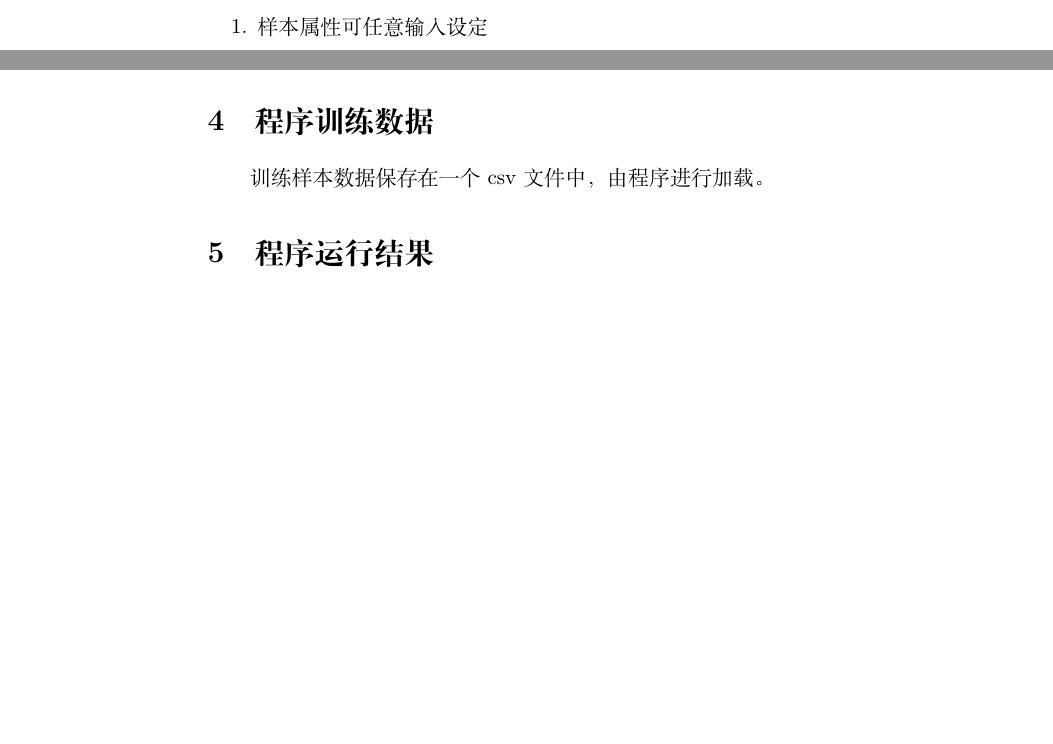
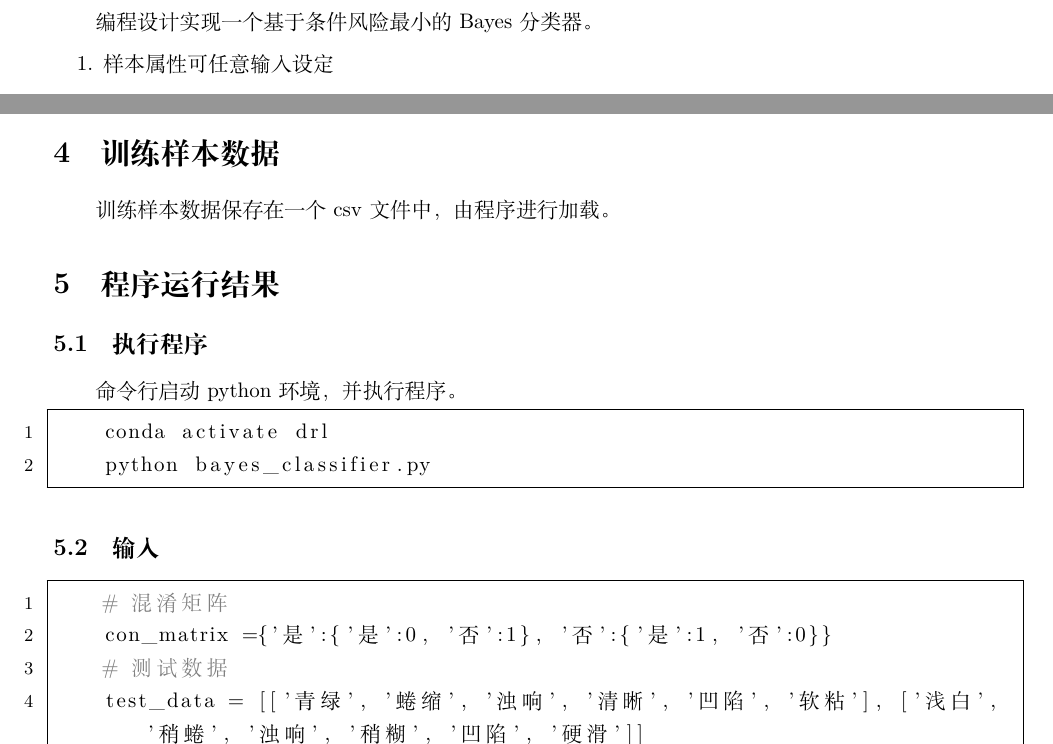
Before and after one commit to jonty-zh/machine-learning-homework, a LaTeX document (work02/main.tex): two parts of page 2 of 3, joined at a grey line, cut at the place of the change, the shorter picture padded with empty space. Compiled offline with XeLaTeX.

Commit message:
feat: 初步完成作业2-贝叶斯分类器

```diff
--- a/work02/main.tex
+++ b/work02/main.tex
@@ -4,8 +4,12 @@
 \usepackage{xcolor}
 \usepackage{pdfpages}
 \usepackage{graphicx}
+\usepackage{geometry}
+\usepackage{float}
 
+\geometry{a4paper, left=2cm, right=2cm, top=1cm, bottom=1cm}
 % \usepackage{minted}
+
 
 \lstset{
 	%backgroundcolor=\color{red!50!green!50!blue!50},%代码块背景色为浅灰色
@@ -13,17 +17,17 @@
 	breaklines=true,  %代码过长则换行
 	numbers=left, %行号在左侧显示
 	numberstyle= \small,%行号字体
-	%keywordstyle= \color{blue},%关键字颜色
+	keywordstyle= \color{blue},%关键字颜色
 	commentstyle=\color{gray}, %注释颜色
 %	frame=shadowbox%用方框框住代码块
-	frame=single，
+	frame=single,
 	escapeinside=``    % 代码包含中文
 }
 
 \begin{document}
 \includepdf{cover.pdf}
 \section[作业]{作业要求}
-
+编程设计实现一个基于条件风险最小的Bayes分类器。
 \begin{enumerate}
     \item 样本属性可任意输入设定
     \item 先验概率基于训练样本集合自动求得
@@ -49,6 +58,6 @@ BayesClassifier实现贝叶斯分类的机制如下
 \lstinputlisting[language=Python]{../02/bayes_classifier.py}
 
-\section{程序训练数据}
+\section{训练样本数据}
 
 训练样本数据保存在一个csv文件中，由程序进行加载。
 
@@ -78,4 +87,17 @@ BayesClassifier实现贝叶斯分类的机制如下
 \end{table}
 
 \section{程序运行结果}
-
+\subsection{执行程序}
+命令行启动python环境，并执行程序。
+\begin{lstlisting}
+    conda activate drl
+    python bayes_classifier.py
+\end{lstlisting}
+\subsection{输入}
+\begin{lstlisting}[language=Python]
+    # 混淆矩阵
+    con_matrix ={'是':{'是':0, '否':1}, '否':{'是':1, '否':0}}
+    # 测试数据
+    test_data = [['青绿', '蜷缩', '浊响', '清晰', '凹陷', '软粘'], ['浅白', '稍蜷', '浊响', '稍糊', '凹陷', '硬滑']]
+\end{lstlisting}
+\subsection{输出}
```
Also changed, not shown: work02/main.tex (23 more changed lines).
